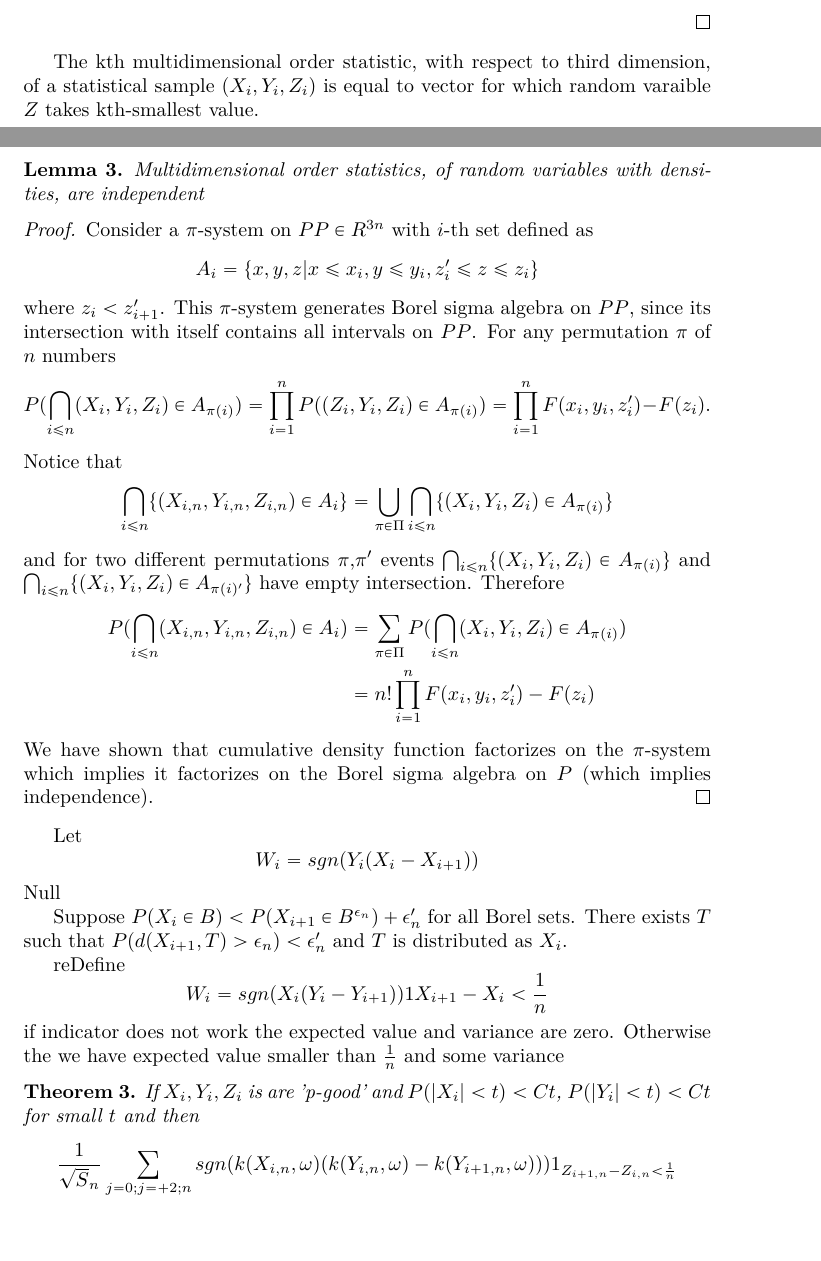
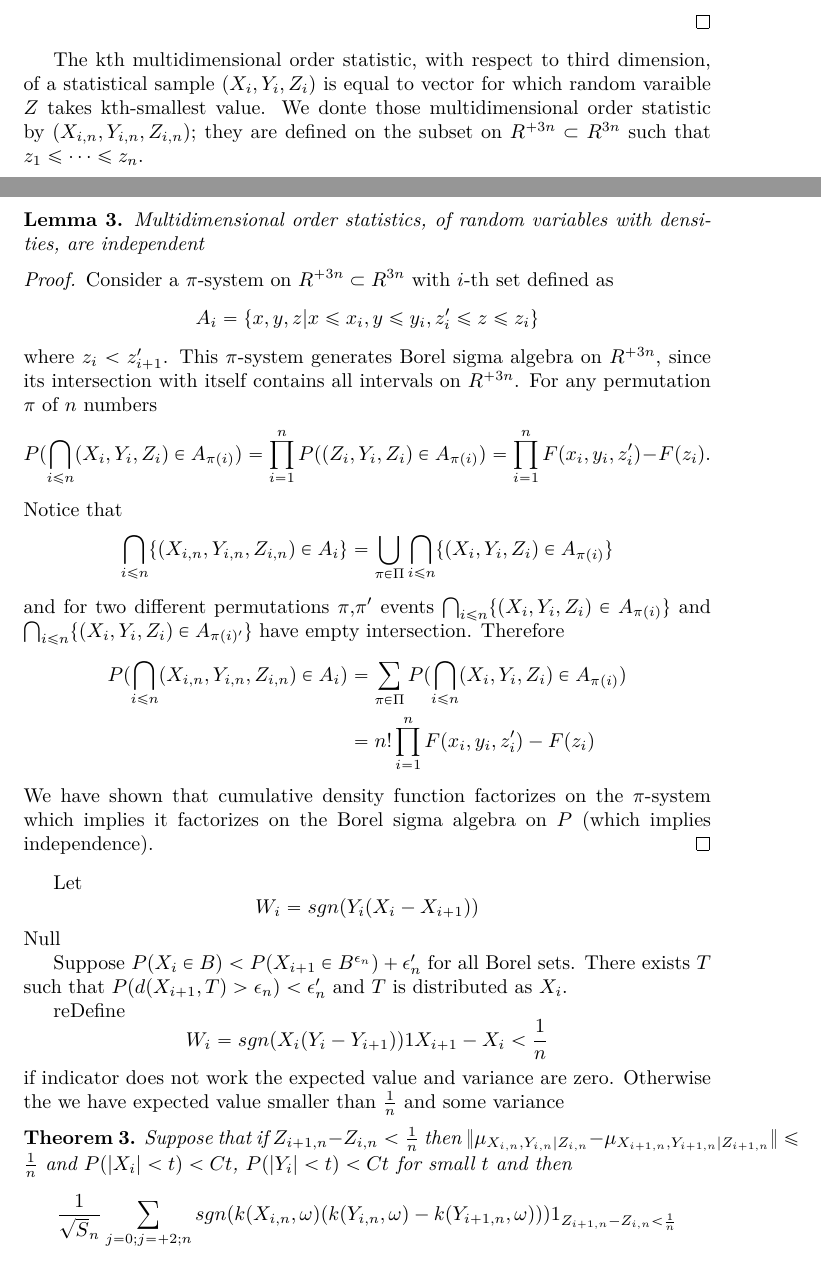
Before and after one commit to kacperChwialkowski/CI_testing, a LaTeX document (citesting.tex): two parts of pages 4 and 5 of 8, joined at a grey line, cut so that both start at the same text, the shorter picture padded with empty space. Compiled offline with XeLaTeX.

Commit message:
astarting clt part

```diff
--- a/citesting.tex
+++ b/citesting.tex
@@ -232,17 +232,18 @@ E A  & \leq  2P(D>\delta)  + 2P(D<\delta, |X|<\delta) \\
  \end{align*}
 \end{proof}
 
-The kth multidimensional order statistic, with respect to third dimension, of a statistical sample $(X_i,Y_i,Z_i)$  is equal to vector for which random varaible $Z$ takes kth-smallest value.
+The kth multidimensional order statistic, with respect to third dimension, of a statistical sample $(X_i,Y_i,Z_i)$  is equal to vector for which random varaible $Z$ takes kth-smallest value. We donte those multidimensional order statistic by $ (X_{i,n},Y_{i,n},Z_{i,n}) $; they are defined on the subset on $R^{+3n} \subset R^{3n}$ such that $z_1\leq \cdots \leq z_n$.
 
 \begin{lemma}
+\label{lem:orderStats}
  Multidimensional order statistics, of random variables with densities, are independent
 \end{lemma}
 \begin{proof}
- Consider a $\pi$-system on  $PP \in R^{3n}$ with $i$-th set defined as
+ Consider a $\pi$-system on  $R^{+3n} \subset R^{3n}$ with $i$-th set defined as
  \[
   A_i = \{ x,y,z  |  x \leq x_i,  y  \leq y_{i},z_i' \leq z \leq z_i \}
  \]
-where $z_{i} < z_{i+1}'$.  This $\pi$-system generates Borel sigma algebra on $PP$, since its intersection with itself contains all intervals on $PP$.  For any permutation $\pi$ of $n$ numbers
+where $z_{i} < z_{i+1}'$.  This $\pi$-system generates Borel sigma algebra on $R^{+3n}$, since its intersection with itself contains all intervals on $R^{+3n}$.  For any permutation $\pi$ of $n$ numbers
 \[
   P( \bigcap_{i \leq n} (X_i,Y_i,Z_i) \in A_{\pi(i)}) = \prod_{i=1}^n P( (Z_i,Y_i,Z_i) \in A_ {\pi(i)}) = \prod_{i=1}^n F(x_{i},y_{i},z_{i}') - F(z_{i}) .
 \]
@@ -275,7 +276,7 @@ W_i = sgn(X_i(Y_i - Y_{i+1}))1{ X_{i+1} - X_i < \frac 1 n  }
 if indicator does not work the expected value and variance are zero.  Otherwise the we have expected value smaller than $\frac 1 n$ and some variance
 
 \begin{Theorem}
-If $X_i,Y_i,Z_i$ is are 'p-good' and $P(|X_i| <t) <Ct$,  $P( |Y_i| <t) <Ct$ for small $t$ and then
+Suppose that if $Z_{i+1,n} - Z_{i,n} < \frac 1 n$ then $\| \mu_{X_{i,n},Y_{i,n}|Z_{i,n}} - \mu_{X_{i+1,n},Y_{i+1,n}|Z_{i+1,n}}  \| \leq \frac 1 n$ and $P(|X_i| <t) <Ct$,  $P( |Y_i| <t) <Ct$ for small $t$ and then
 \[
  \frac{1}{\sqrt S_n} \sum_{j=0;j=+2;n}  sgn(k(X_{i,n}, \omega) ( k(Y_{i,n}, \omega) - k(Y_{i+1,n}, \omega))) 1_{Z_{i+1,n} - Z_{i,n} < \frac 1 n }
 \]
```
Also changed, not shown: citesting.tex (18 more changed lines).
